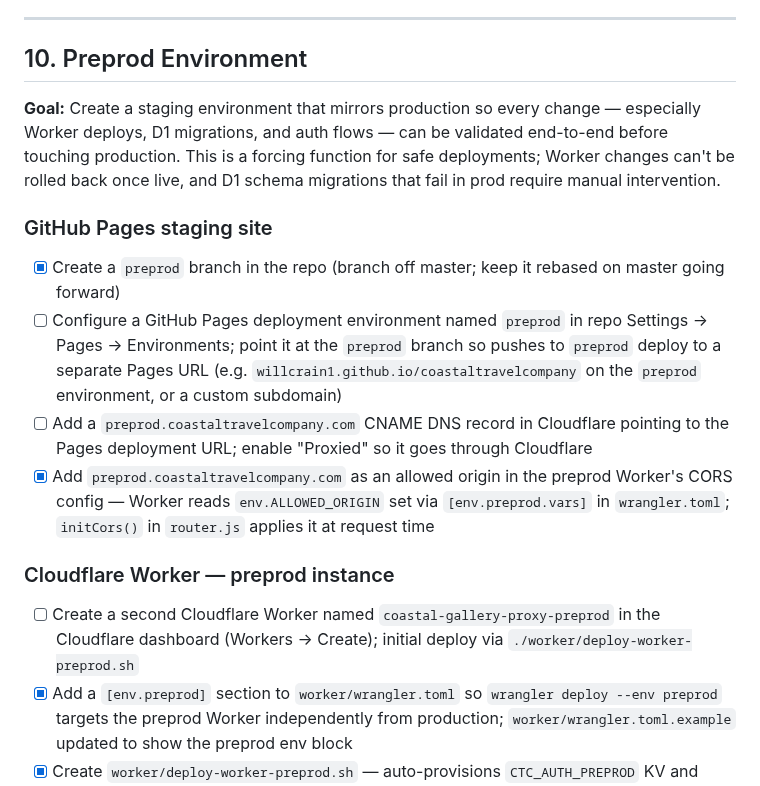
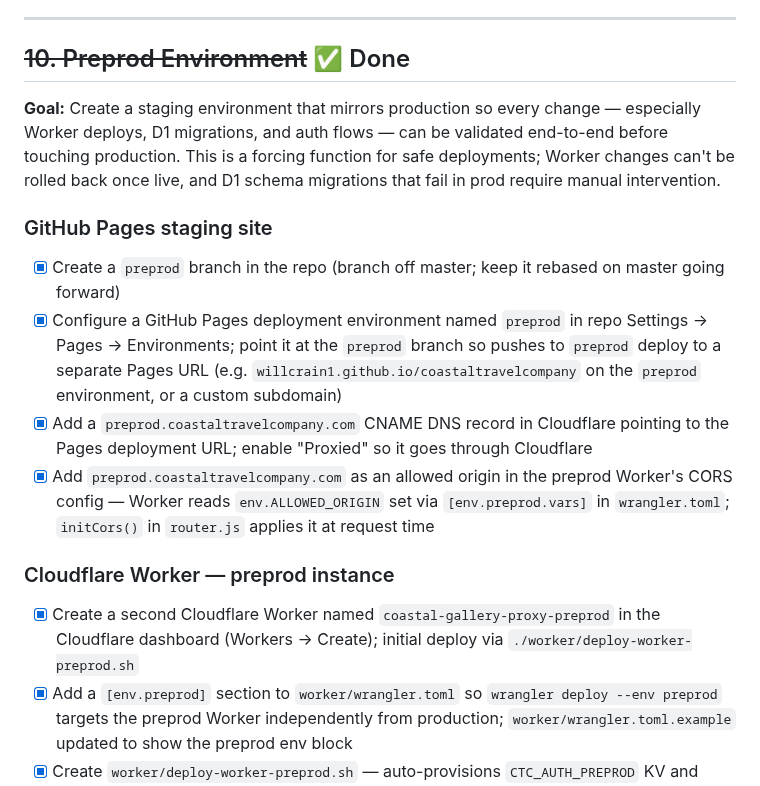
Before and after one commit to willcrain1/coastaltravelcompany, a Markdown page: TODO.md, the part around one of its changes. GitHub-like rendering.

Commit message:
Mark item 10 (Preprod Environment) complete in TODO.md
All preprod infrastructure is in place — Cloudflare Pages environment,
DNS, Worker, KV, D1, secrets, branch protection, and CI/CD workflows.
Stripe webhook registration remains open (tracked separately).

https://claude.ai/code/session_01EnKiwiDcQ1NTca6DJPCahd

```diff
--- a/TODO.md
+++ b/TODO.md
@@ -205,18 +205,18 @@ Items are ordered: necessary website fixes first, then by highest revenue impact
 
 ---
 
-## 10. Preprod Environment
+## ~~10. Preprod Environment~~ ✅ Done
 
 **Goal:** Create a staging environment that mirrors production so every change — especially Worker deploys, D1 migrations, and auth flows — can be validated end-to-end before touching production. This is a forcing function for safe deployments; Worker changes can't be rolled back once live, and D1 schema migrations that fail in prod require manual intervention.
 
 ### GitHub Pages staging site
 - [x] Create a `preprod` branch in the repo (branch off master; keep it rebased on master going forward)
-- [ ] Configure a GitHub Pages deployment environment named `preprod` in repo Settings → Pages → Environments; point it at the `preprod` branch so pushes to `preprod` deploy to a separate Pages URL (e.g. `willcrain1.github.io/coastaltravelcompany` on the `preprod` environment, or a custom subdomain)
-- [ ] Add a `preprod.coastaltravelcompany.com` CNAME DNS record in Cloudflare pointing to the Pages deployment URL; enable "Proxied" so it goes through Cloudflare
+- [x] Configure a GitHub Pages deployment environment named `preprod` in repo Settings → Pages → Environments; point it at the `preprod` branch so pushes to `preprod` deploy to a separate Pages URL (e.g. `willcrain1.github.io/coastaltravelcompany` on the `preprod` environment, or a custom subdomain)
+- [x] Add a `preprod.coastaltravelcompany.com` CNAME DNS record in Cloudflare pointing to the Pages deployment URL; enable "Proxied" so it goes through Cloudflare
 - [x] Add `preprod.coastaltravelcompany.com` as an allowed origin in the preprod Worker's CORS config — Worker reads `env.ALLOWED_ORIGIN` set via `[env.preprod.vars]` in `wrangler.toml`; `initCors()` in `router.js` applies it at request time
 
 ### Cloudflare Worker — preprod instance
-- [ ] Create a second Cloudflare Worker named `coastal-gallery-proxy-preprod` in the Cloudflare dashboard (Workers → Create); initial deploy via `./worker/deploy-worker-preprod.sh`
+- [x] Create a second Cloudflare Worker named `coastal-gallery-proxy-preprod` in the Cloudflare dashboard (Workers → Create); initial deploy via `./worker/deploy-worker-preprod.sh`
 - [x] Add a `[env.preprod]` section to `worker/wrangler.toml` so `wrangler deploy --env preprod` targets the preprod Worker independently from production; `worker/wrangler.toml.example` updated to show the preprod env block
 - [x] Create `worker/deploy-worker-preprod.sh` — auto-provisions `CTC_AUTH_PREPROD` KV and `ctc-preprod` D1, runs all migrations, generates `wrangler.toml` with `[env.preprod]` section, deploys with `--env preprod`
 - [x] Add `CF_WORKER_NAME_PREPROD` to `worker/.worker-config.example` alongside the existing production fields
```
Also changed, not shown: other parts of TODO.md (+2 -2 lines).
